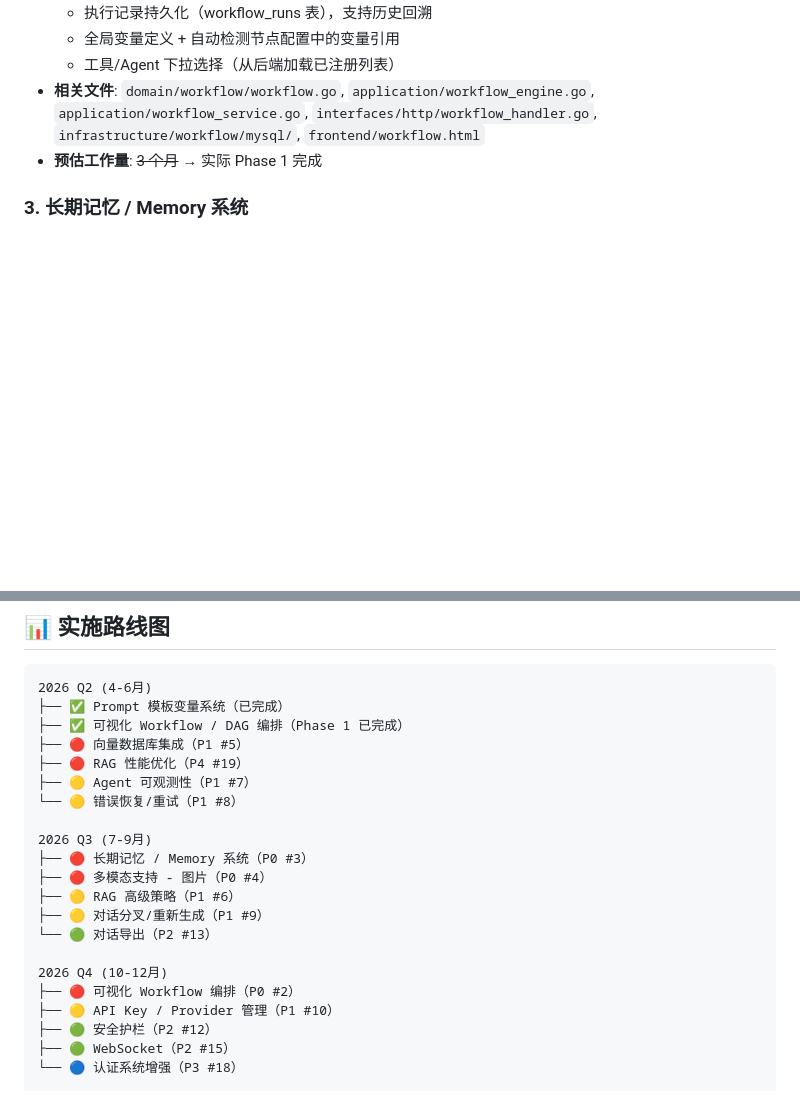
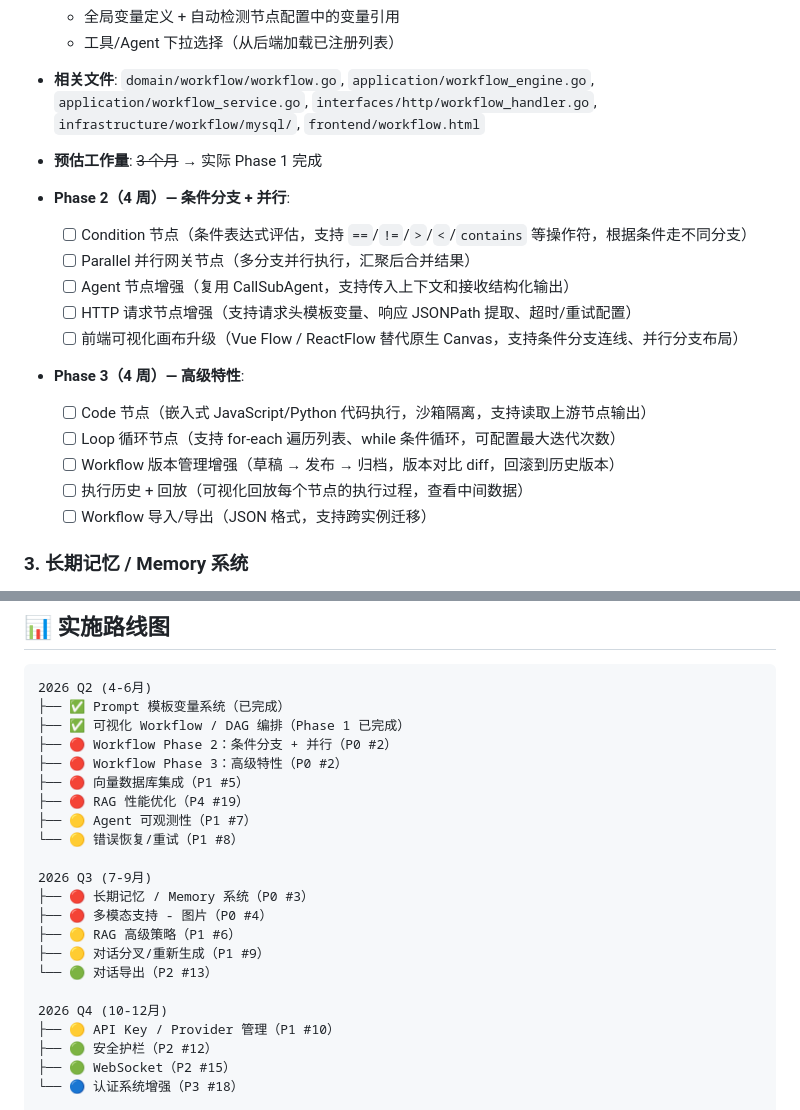
Before and after one commit to JayCoding0/ai-tool, a Markdown page: TODO.md, 2 parts joined by grey strips. GitHub-like rendering; blank space fills up the shorter version.

Commit message:
docs(workflow): 补充 Phase 2 和 Phase 3 待实现计划到 TODO.md
- Phase 2（4周）— 条件分支 + 并行:
  - Condition 条件节点、Parallel 并行网关节点
  - Agent 节点增强、HTTP 请求节点增强
  - 前端画布升级（Vue Flow / ReactFlow）

- Phase 3（4周）— 高级特性:
  - Code 节点、Loop 循环节点
  - Workflow 版本管理增强、执行历史回放
  - Workflow 导入/导出

- 更新路线图：Q2 新增 Phase 2/3，Q4 移除已完成项

```diff
--- a/TODO.md
+++ b/TODO.md
@@ -30,6 +30,20 @@
   - 工具/Agent 下拉选择（从后端加载已注册列表）
 - **相关文件**: `domain/workflow/workflow.go`, `application/workflow_engine.go`, `application/workflow_service.go`, `interfaces/http/workflow_handler.go`, `infrastructure/workflow/mysql/`, `frontend/workflow.html`
 - **预估工作量**: ~~3 个月~~ → 实际 Phase 1 完成
+
+- **Phase 2（4 周）— 条件分支 + 并行**:
+  - [ ] Condition 节点（条件表达式评估，支持 `==`/`!=`/`>`/`<`/`contains` 等操作符，根据条件走不同分支）
+  - [ ] Parallel 并行网关节点（多分支并行执行，汇聚后合并结果）
+  - [ ] Agent 节点增强（复用 CallSubAgent，支持传入上下文和接收结构化输出）
+  - [ ] HTTP 请求节点增强（支持请求头模板变量、响应 JSONPath 提取、超时/重试配置）
+  - [ ] 前端可视化画布升级（Vue Flow / ReactFlow 替代原生 Canvas，支持条件分支连线、并行分支布局）
+
+- **Phase 3（4 周）— 高级特性**:
+  - [ ] Code 节点（嵌入式 JavaScript/Python 代码执行，沙箱隔离，支持读取上游节点输出）
+  - [ ] Loop 循环节点（支持 for-each 遍历列表、while 条件循环，可配置最大迭代次数）
+  - [ ] Workflow 版本管理增强（草稿 → 发布 → 归档，版本对比 diff，回滚到历史版本）
+  - [ ] 执行历史 + 回放（可视化回放每个节点的执行过程，查看中间数据）
+  - [ ] Workflow 导入/导出（JSON 格式，支持跨实例迁移）
 
 ### 3. 长期记忆 / Memory 系统
 - **现状**: 仅有会话级滑动窗口（`maxPromptMessages = 20`），无跨会话记忆
@@ -239,6 +253,8 @@
 2026 Q2 (4-6月)
 ├── ✅ Prompt 模板变量系统（已完成）
 ├── ✅ 可视化 Workflow / DAG 编排（Phase 1 已完成）
+├── 🔴 Workflow Phase 2：条件分支 + 并行（P0 #2）
+├── 🔴 Workflow Phase 3：高级特性（P0 #2）
 ├── 🔴 向量数据库集成（P1 #5）
 ├── 🔴 RAG 性能优化（P4 #19）
 ├── 🟡 Agent 可观测性（P1 #7）
@@ -252,7 +268,6 @@
 └── 🟢 对话导出（P2 #13）
 
 2026 Q4 (10-12月)
-├── 🔴 可视化 Workflow 编排（P0 #2）
 ├── 🟡 API Key / Provider 管理（P1 #10）
 ├── 🟢 安全护栏（P2 #12）
 ├── 🟢 WebSocket（P2 #15）
```
